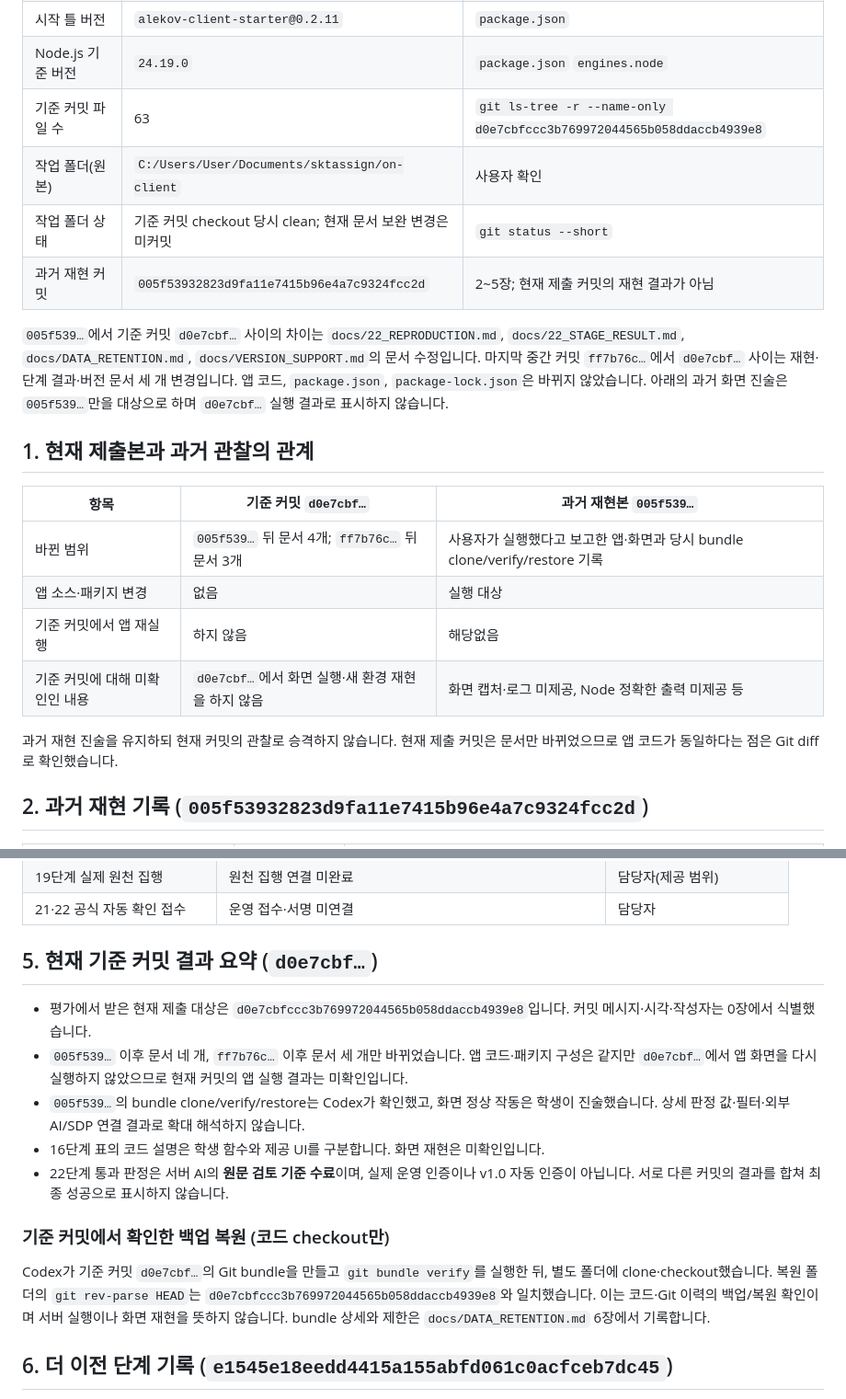
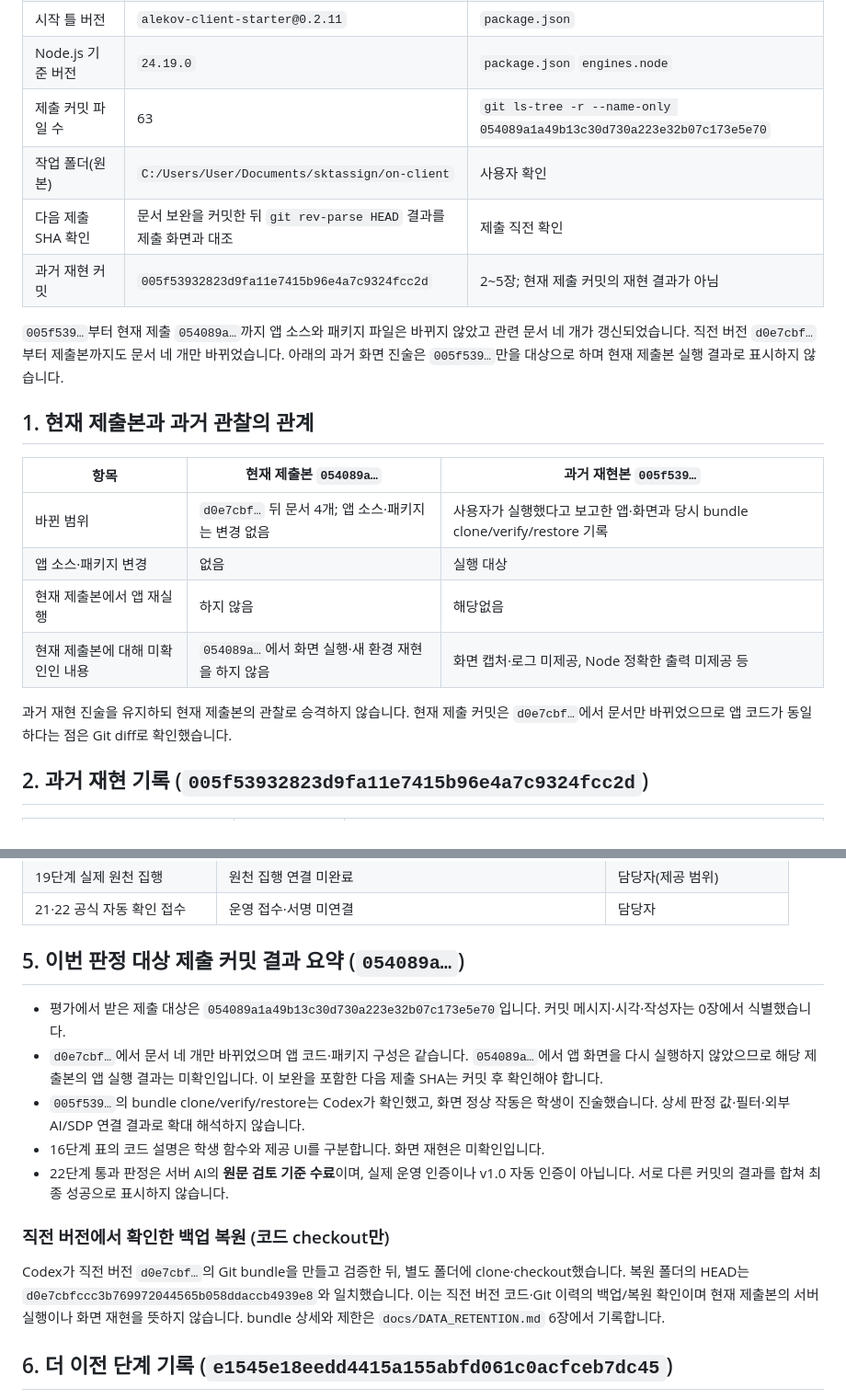
Before and after one commit to dyj02056/jsw_keshev, a Markdown page: docs/22_REPRODUCTION.md, 2 parts joined by grey strips. Shown at 92% size. GitHub-like rendering.

```diff
--- a/docs/22_REPRODUCTION.md
+++ b/docs/22_REPRODUCTION.md
@@ -15,22 +15,22 @@
 | 시작 틀 버전 | `alekov-client-starter@0.2.11` | `package.json` |
 | Node.js 기준 버전 | `24.19.0` | `package.json` `engines.node` |
-| 기준 커밋 파일 수 | 63 | `git ls-tree -r --name-only d0e7cbfccc3b769972044565b058ddaccb4939e8` |
+| 제출 커밋 파일 수 | 63 | `git ls-tree -r --name-only 054089a1a49b13c30d730a223e32b07c173e5e70` |
 | 작업 폴더(원본) | `C:/Users/User/Documents/sktassign/on-client` | 사용자 확인 |
-| 작업 폴더 상태 | 기준 커밋 checkout 당시 clean; 현재 문서 보완 변경은 미커밋 | `git status --short` |
+| 다음 제출 SHA 확인 | 문서 보완을 커밋한 뒤 `git rev-parse HEAD` 결과를 제출 화면과 대조 | 제출 직전 확인 |
 | 과거 재현 커밋 | `005f53932823d9fa11e7415b96e4a7c9324fcc2d` | 2~5장; 현재 제출 커밋의 재현 결과가 아님 |
 
-`005f539…`에서 기준 커밋 `d0e7cbf…` 사이의 차이는 `docs/22_REPRODUCTION.md`, `docs/22_STAGE_RESULT.md`, `docs/DATA_RETENTION.md`, `docs/VERSION_SUPPORT.md`의 문서 수정입니다. 마지막 중간 커밋 `ff7b76c…`에서 `d0e7cbf…` 사이는 재현·단계 결과·버전 문서 세 개 변경입니다. 앱 코드, `package.json`, `package-lock.json`은 바뀌지 않았습니다. 아래의 과거 화면 진술은 `005f539…`만을 대상으로 하며 `d0e7cbf…` 실행 결과로 표시하지 않습니다.
+`005f539…`부터 현재 제출 `054089a…`까지 앱 소스와 패키지 파일은 바뀌지 않았고 관련 문서 네 개가 갱신되었습니다. 직전 버전 `d0e7cbf…`부터 제출본까지도 문서 네 개만 바뀌었습니다. 아래의 과거 화면 진술은 `005f539…`만을 대상으로 하며 현재 제출본 실행 결과로 표시하지 않습니다.
 
 ## 1. 현재 제출본과 과거 관찰의 관계
 
-| 항목 | 기준 커밋 `d0e7cbf…` | 과거 재현본 `005f539…` |
+| 항목 | 현재 제출본 `054089a…` | 과거 재현본 `005f539…` |
 |---|---|---|
-| 바뀐 범위 | `005f539…` 뒤 문서 4개; `ff7b76c…` 뒤 문서 3개 | 사용자가 실행했다고 보고한 앱·화면과 당시 bundle clone/verify/restore 기록 |
+| 바뀐 범위 | `d0e7cbf…` 뒤 문서 4개; 앱 소스·패키지는 변경 없음 | 사용자가 실행했다고 보고한 앱·화면과 당시 bundle clone/verify/restore 기록 |
 | 앱 소스·패키지 변경 | 없음 | 실행 대상 |
-| 기준 커밋에서 앱 재실행 | 하지 않음 | 해당없음 |
-| 기준 커밋에 대해 미확인인 내용 | `d0e7cbf…`에서 화면 실행·새 환경 재현을 하지 않음 | 화면 캡처·로그 미제공, Node 정확한 출력 미제공 등 |
+| 현재 제출본에서 앱 재실행 | 하지 않음 | 해당없음 |
+| 현재 제출본에 대해 미확인인 내용 | `054089a…`에서 화면 실행·새 환경 재현을 하지 않음 | 화면 캡처·로그 미제공, Node 정확한 출력 미제공 등 |
 
-과거 재현 진술을 유지하되 현재 커밋의 관찰로 승격하지 않습니다. 현재 제출 커밋은 문서만 바뀌었으므로 앱 코드가 동일하다는 점은 Git diff로 확인했습니다.
+과거 재현 진술을 유지하되 현재 제출본의 관찰로 승격하지 않습니다. 현재 제출 커밋은 `d0e7cbf…`에서 문서만 바뀌었으므로 앱 코드가 동일하다는 점은 Git diff로 확인했습니다.
 
 ## 2. 과거 재현 기록 (`005f53932823d9fa11e7415b96e4a7c9324fcc2d`)
 
@@ -102,17 +102,17 @@
 | 19단계 실제 원천 집행 | 원천 집행 연결 미완료 | 담당자(제공 범위) |
 | 21·22 공식 자동 확인 접수 | 운영 접수·서명 미연결 | 담당자 |
 
-## 5. 현재 기준 커밋 결과 요약 (`d0e7cbf…`)
+## 5. 이번 판정 대상 제출 커밋 결과 요약 (`054089a…`)
 
-- 평가에서 받은 현재 제출 대상은 `d0e7cbfccc3b769972044565b058ddaccb4939e8`입니다. 커밋 메시지·시각·작성자는 0장에서 식별했습니다.
-- `005f539…` 이후 문서 네 개, `ff7b76c…` 이후 문서 세 개만 바뀌었습니다. 앱 코드·패키지 구성은 같지만 `d0e7cbf…`에서 앱 화면을 다시 실행하지 않았으므로 현재 커밋의 앱 실행 결과는 미확인입니다.
+- 평가에서 받은 제출 대상은 `054089a1a49b13c30d730a223e32b07c173e5e70`입니다. 커밋 메시지·시각·작성자는 0장에서 식별했습니다.
+- `d0e7cbf…`에서 문서 네 개만 바뀌었으며 앱 코드·패키지 구성은 같습니다. `054089a…`에서 앱 화면을 다시 실행하지 않았으므로 해당 제출본의 앱 실행 결과는 미확인입니다. 이 보완을 포함한 다음 제출 SHA는 커밋 후 확인해야 합니다.
 - `005f539…`의 bundle clone/verify/restore는 Codex가 확인했고, 화면 정상 작동은 학생이 진술했습니다. 상세 판정 값·필터·외부 AI/SDP 연결 결과로 확대 해석하지 않습니다.
 - 16단계 표의 코드 설명은 학생 함수와 제공 UI를 구분합니다. 화면 재현은 미확인입니다.
 - 22단계 통과 판정은 서버 AI의 **원문 검토 기준 수료**이며, 실제 운영 인증이나 v1.0 자동 인증이 아닙니다. 서로 다른 커밋의 결과를 합쳐 최종 성공으로 표시하지 않습니다.
 
-### 기준 커밋에서 확인한 백업 복원 (코드 checkout만)
+### 직전 버전에서 확인한 백업 복원 (코드 checkout만)
 
-Codex가 기준 커밋 `d0e7cbf…`의 Git bundle을 만들고 `git bundle verify`를 실행한 뒤, 별도 폴더에 clone·checkout했습니다. 복원 폴더의 `git rev-parse HEAD`는 `d0e7cbfccc3b769972044565b058ddaccb4939e8`와 일치했습니다. 이는 코드·Git 이력의 백업/복원 확인이며 서버 실행이나 화면 재현을 뜻하지 않습니다. bundle 상세와 제한은 `docs/DATA_RETENTION.md` 6장에서 기록합니다.
+Codex가 직전 버전 `d0e7cbf…`의 Git bundle을 만들고 검증한 뒤, 별도 폴더에 clone·checkout했습니다. 복원 폴더의 HEAD는 `d0e7cbfccc3b769972044565b058ddaccb4939e8`와 일치했습니다. 이는 직전 버전 코드·Git 이력의 백업/복원 확인이며 현재 제출본의 서버 실행이나 화면 재현을 뜻하지 않습니다. bundle 상세와 제한은 `docs/DATA_RETENTION.md` 6장에서 기록합니다.
 
 ## 6. 더 이전 단계 기록 (`e1545e18eedd4415a155abfd061c0acfceb7dc45`)
 
```
Also changed, not shown: other parts of docs/22_REPRODUCTION.md (+4 -4 lines), docs/22_STAGE_RESULT.md (+4 -4 lines), docs/VERSION_SUPPORT.md (+15 -15 lines).
